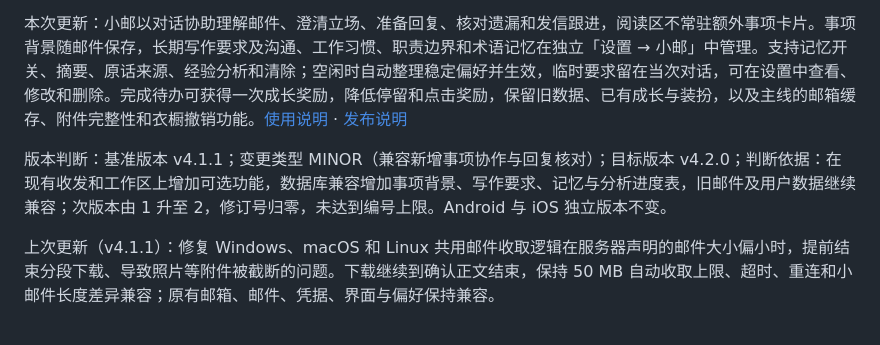
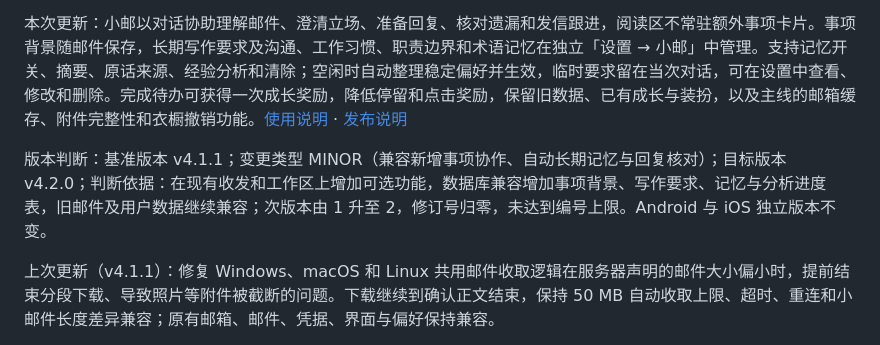
Before and after one commit to langjiahui/MailAI, a Markdown page: README.md, the part around the change. Rendered like a GitHub page.

```diff
--- a/README.md
+++ b/README.md
@@ -9,7 +9,7 @@ MailAI 是一款**本地运行、AI 驱动**的邮件与工作助手。它通过
 
 本次更新：小邮以对话协助理解邮件、澄清立场、准备回复、核对遗漏和发信跟进，阅读区不常驻额外事项卡片。事项背景随邮件保存，长期写作要求及沟通、工作习惯、职责边界和术语记忆在独立「设置 → 小邮」中管理。支持记忆开关、摘要、原话来源、经验分析和清除；空闲时自动整理稳定偏好并生效，临时要求留在当次对话，可在设置中查看、修改和删除。完成待办可获得一次成长奖励，降低停留和点击奖励，保留旧数据、已有成长与装扮，以及主线的邮箱缓存、附件完整性和衣橱撤销功能。[使用说明](docs/小邮事项协作.md) · [发布说明](docs/发布-v4.2.0-小邮事项协作.md)
 
-版本判断：基准版本 v4.1.1；变更类型 MINOR（兼容新增事项协作与回复核对）；目标版本 v4.2.0；判断依据：在现有收发和工作区上增加可选功能，数据库兼容增加事项背景、写作要求、记忆与分析进度表，旧邮件及用户数据继续兼容；次版本由 1 升至 2，修订号归零，未达到编号上限。Android 与 iOS 独立版本不变。
+版本判断：基准版本 v4.1.1；变更类型 MINOR（兼容新增事项协作、自动长期记忆与回复核对）；目标版本 v4.2.0；判断依据：在现有收发和工作区上增加可选功能，数据库兼容增加事项背景、写作要求、记忆与分析进度表，旧邮件及用户数据继续兼容；次版本由 1 升至 2，修订号归零，未达到编号上限。Android 与 iOS 独立版本不变。
 
 上次更新（v4.1.1）：修复 Windows、macOS 和 Linux 共用邮件收取逻辑在服务器声明的邮件大小偏小时，提前结束分段下载、导致照片等附件被截断的问题。下载继续到确认正文结束，保持 50 MB 自动收取上限、超时、重连和小邮件长度差异兼容；原有邮箱、邮件、凭据、界面与偏好保持兼容。
 
```
Also changed, not shown: docs/发布-v4.2.0-小邮事项协作.md (+1 -1 lines).
